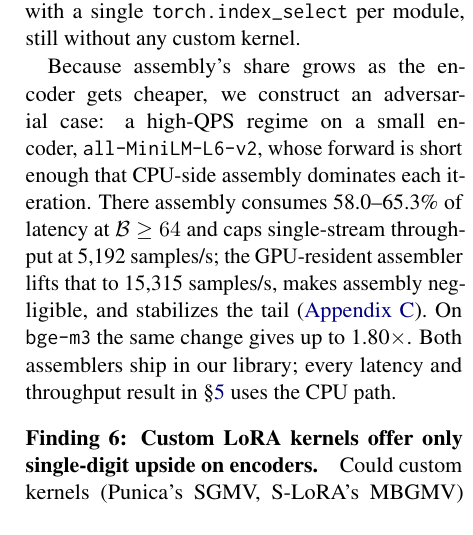
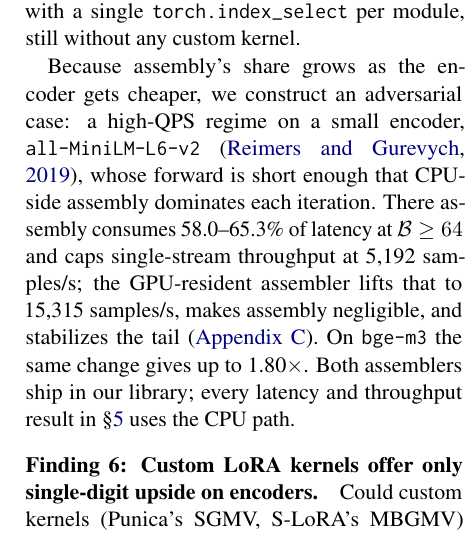
Before and after one commit to ashutoshrdwivedi/lora_scaling, a LaTeX paper (paper/main.tex): part of one column of page 6 of 11, cut so that both start at the same text. Compiled offline with pdfLaTeX.

Commit message:
added citation in all-mini-lm

```diff
--- a/paper/main.tex
+++ b/paper/main.tex
@@ -604,8 +604,9 @@ custom kernel.
 
 Because assembly's share grows as the encoder gets cheaper, we
 construct an adversarial case: a high-QPS regime on a small encoder,
-\MiniLmName{}, whose forward is short enough that CPU-side assembly dominates
-each iteration.
+\MiniLmName{} \cite{reimers2019sentencebert}, whose forward is
+short enough that
+CPU-side assembly dominates each iteration.
 There assembly consumes
 \MiniLmBaselineShareLoPct--\MiniLmBaselineShareHiPct\% of latency at
 $\mathcal{B} \geq 64$ and caps single-stream throughput at
```
